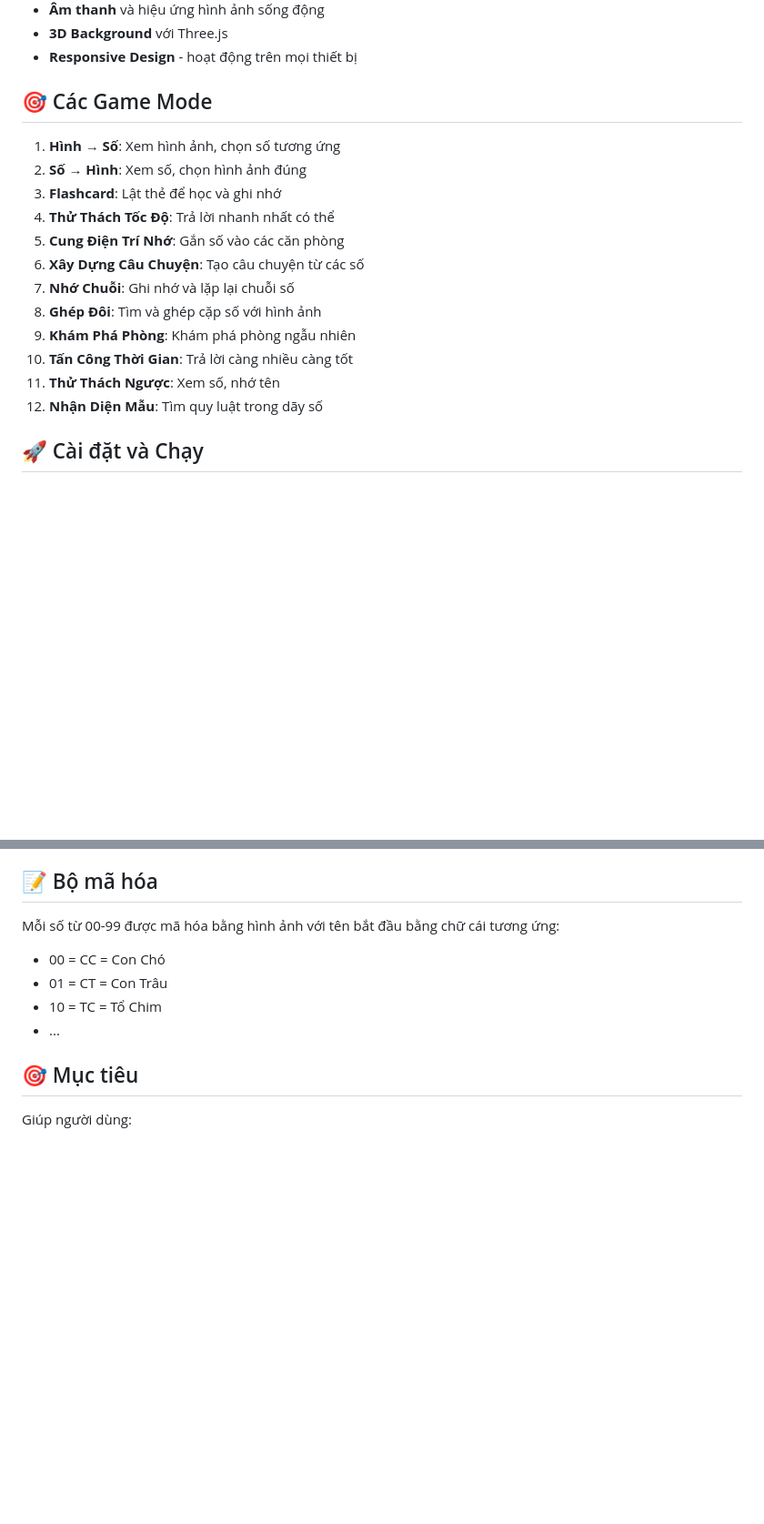
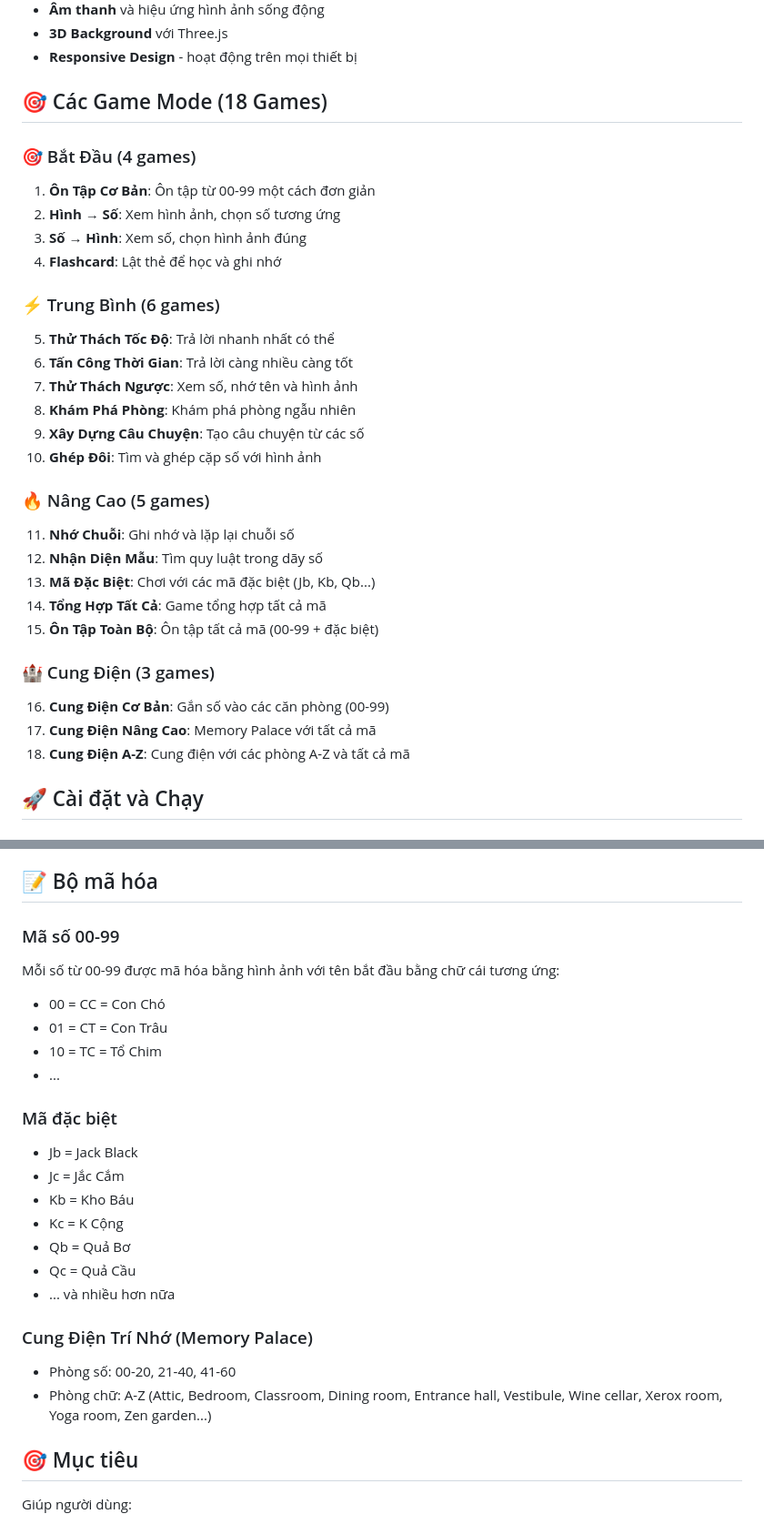
Before and after one commit to tintamquy/sieutrinho, a Markdown page: README.md, 2 parts joined by grey strips. Shown at 91% size. Rendered like a GitHub page; blank space fills up the shorter version.

Commit message:
Update README with game categories and new features

```diff
--- a/README.md
+++ b/README.md
@@ -11,20 +11,33 @@
 - **3D Background** với Three.js
 - **Responsive Design** - hoạt động trên mọi thiết bị
 
-## 🎯 Các Game Mode
+## 🎯 Các Game Mode (18 Games)
 
-1. **Hình → Số**: Xem hình ảnh, chọn số tương ứng
-2. **Số → Hình**: Xem số, chọn hình ảnh đúng
-3. **Flashcard**: Lật thẻ để học và ghi nhớ
-4. **Thử Thách Tốc Độ**: Trả lời nhanh nhất có thể
-5. **Cung Điện Trí Nhớ**: Gắn số vào các căn phòng
-6. **Xây Dựng Câu Chuyện**: Tạo câu chuyện từ các số
-7. **Nhớ Chuỗi**: Ghi nhớ và lặp lại chuỗi số
-8. **Ghép Đôi**: Tìm và ghép cặp số với hình ảnh
-9. **Khám Phá Phòng**: Khám phá phòng ngẫu nhiên
-10. **Tấn Công Thời Gian**: Trả lời càng nhiều càng tốt
-11. **Thử Thách Ngược**: Xem số, nhớ tên
+### 🎯 Bắt Đầu (4 games)
+1. **Ôn Tập Cơ Bản**: Ôn tập từ 00-99 một cách đơn giản
+2. **Hình → Số**: Xem hình ảnh, chọn số tương ứng
+3. **Số → Hình**: Xem số, chọn hình ảnh đúng
+4. **Flashcard**: Lật thẻ để học và ghi nhớ
+
+### ⚡ Trung Bình (6 games)
+5. **Thử Thách Tốc Độ**: Trả lời nhanh nhất có thể
+6. **Tấn Công Thời Gian**: Trả lời càng nhiều càng tốt
+7. **Thử Thách Ngược**: Xem số, nhớ tên và hình ảnh
+8. **Khám Phá Phòng**: Khám phá phòng ngẫu nhiên
+9. **Xây Dựng Câu Chuyện**: Tạo câu chuyện từ các số
+10. **Ghép Đôi**: Tìm và ghép cặp số với hình ảnh
+
+### 🔥 Nâng Cao (5 games)
+11. **Nhớ Chuỗi**: Ghi nhớ và lặp lại chuỗi số
 12. **Nhận Diện Mẫu**: Tìm quy luật trong dãy số
+13. **Mã Đặc Biệt**: Chơi với các mã đặc biệt (Jb, Kb, Qb...)
+14. **Tổng Hợp Tất Cả**: Game tổng hợp tất cả mã
+15. **Ôn Tập Toàn Bộ**: Ôn tập tất cả mã (00-99 + đặc biệt)
+
+### 🏰 Cung Điện (3 games)
+16. **Cung Điện Cơ Bản**: Gắn số vào các căn phòng (00-99)
+17. **Cung Điện Nâng Cao**: Memory Palace với tất cả mã
+18. **Cung Điện A-Z**: Cung điện với các phòng A-Z và tất cả mã
 
 ## 🚀 Cài đặt và Chạy
 
@@ -86,11 +99,25 @@ sieutrinho/
 
 ## 📝 Bộ mã hóa
 
+### Mã số 00-99
 Mỗi số từ 00-99 được mã hóa bằng hình ảnh với tên bắt đầu bằng chữ cái tương ứng:
 - 00 = CC = Con Chó
 - 01 = CT = Con Trâu
 - 10 = TC = Tổ Chim
 - ...
+
+### Mã đặc biệt
+- Jb = Jack Black
+- Jc = Jắc Cắm
+- Kb = Kho Báu
+- Kc = K Cộng
+- Qb = Quả Bơ
+- Qc = Quả Cầu
+- ... và nhiều hơn nữa
+
+### Cung Điện Trí Nhớ (Memory Palace)
+- Phòng số: 00-20, 21-40, 41-60
+- Phòng chữ: A-Z (Attic, Bedroom, Classroom, Dining room, Entrance hall, Vestibule, Wine cellar, Xerox room, Yoga room, Zen garden...)
 
 ## 🎯 Mục tiêu
 
```
